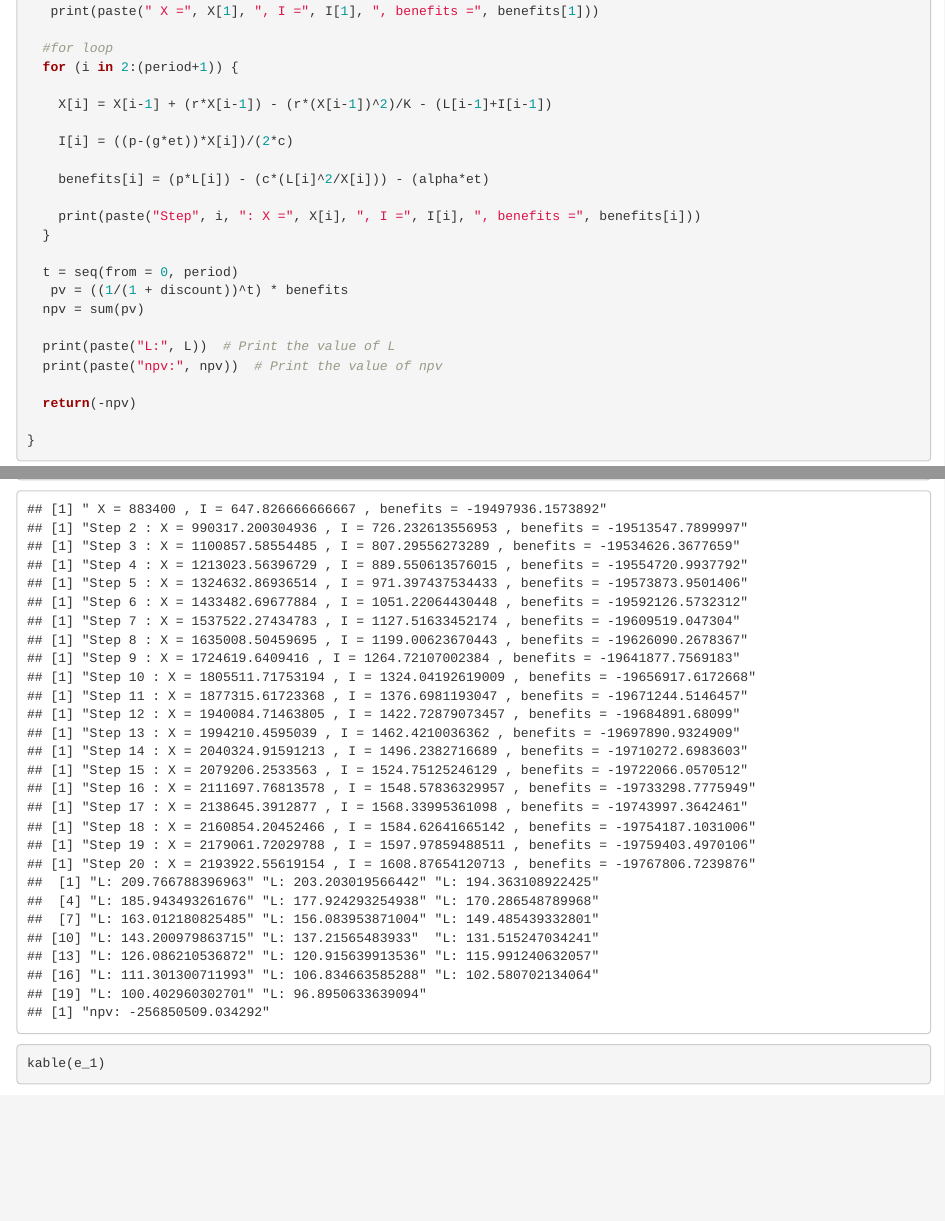
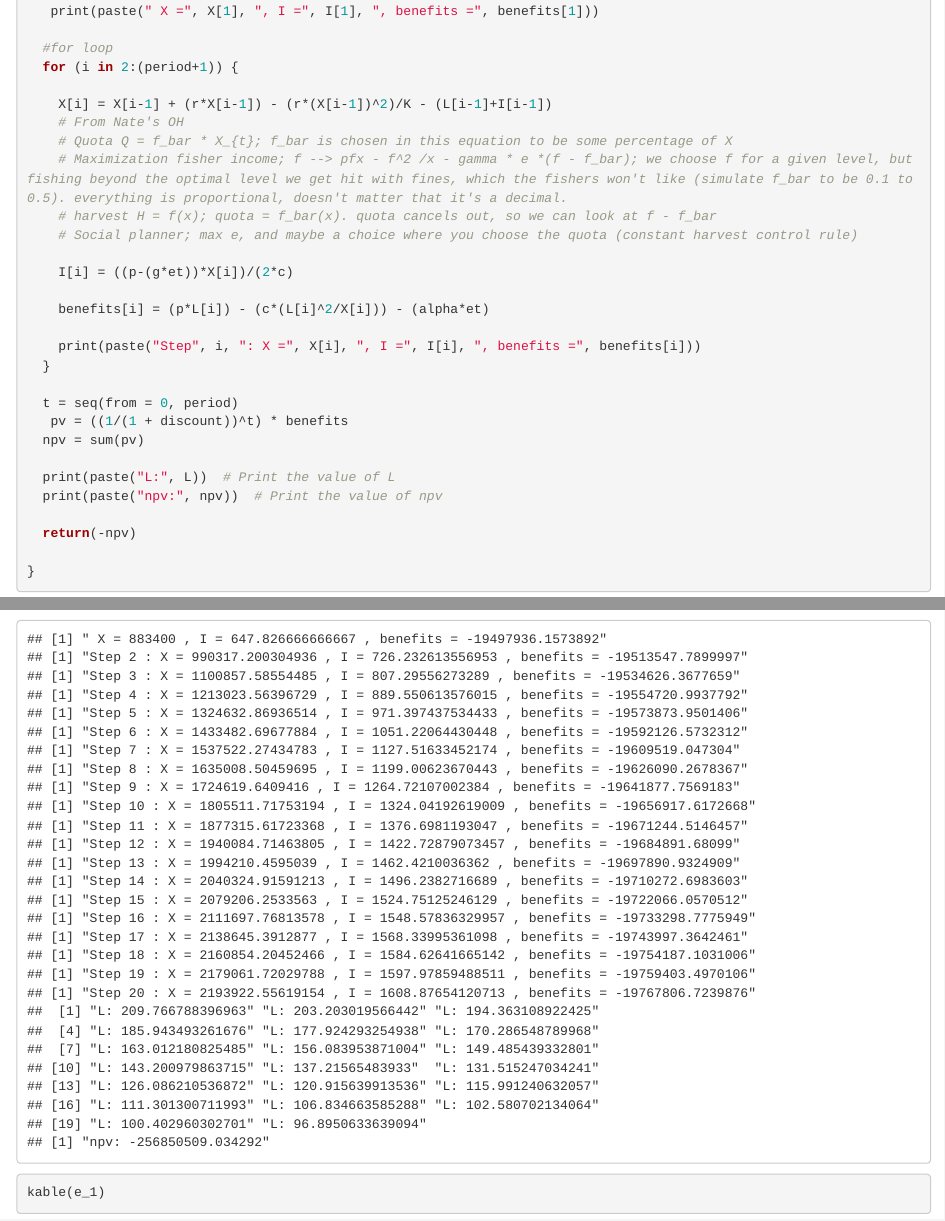
Before and after one commit to Acooper45/CIRSEA-GP, an R Markdown document (our_code_pls_touch/Bioeconomic_model_draft.Rmd): the page in a window 1100 px wide, from 1040 px down, and a second part further down, joined at a grey line. Rendered offline with R 4.5, knitr and Pandoc, with nearby package versions.

Commit message:
Scrambled notes from Nate's OH

```diff
--- a/our_code_pls_touch/Bioeconomic_model_draft.Rmd
+++ b/our_code_pls_touch/Bioeconomic_model_draft.Rmd
@@ -77,6 +77,11 @@ benefits <- numeric(length = 20)
   for (i in 2:(period+1)) {
 
     X[i] = X[i-1] + (r*X[i-1]) - (r*(X[i-1])^2)/K - (L[i-1]+I[i-1])
+    # From Nate's OH
+    # Quota Q = f_bar * X_{t}; f_bar is chosen in this equation to be some percentage of X
+    # Maximization fisher income; f --> pfx - f^2 /x - gamma * e *(f - f_bar); we choose f for a given level, but fishing beyond the optimal level we get hit with fines, which the fishers won't like (simulate f_bar to be 0.1 to 0.5). everything is proportional, doesn't matter that it's a decimal.
+    # harvest H = f(x); quota = f_bar(x). quota cancels out, so we can look at f - f_bar
+    # Social planner; max e, and maybe a choice where you choose the quota (constant harvest control rule)
 
     I[i] = ((p-(g*et))*X[i])/(2*c)
 
```
